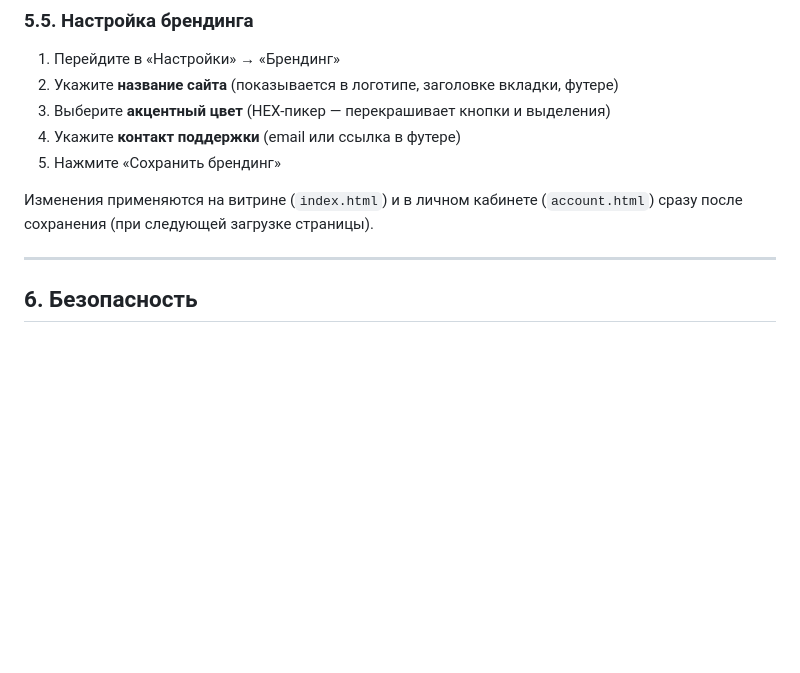
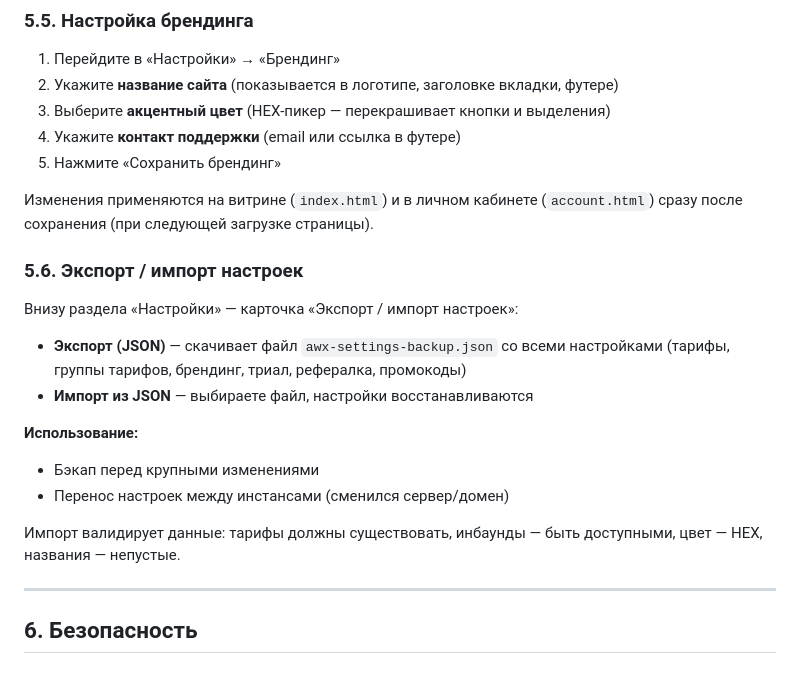
Before and after one commit to AnikeyAttano-project/AWX_website, a Markdown page: ADMIN_PANEL_GUIDE.md, the part around the change. Drawn GitHub-style; blank space fills up the shorter version.

```diff
--- a/ADMIN_PANEL_GUIDE.md
+++ b/ADMIN_PANEL_GUIDE.md
@@ -274,6 +274,19 @@ http://localhost:8000/admin.html
 
 Изменения применяются на витрине (`index.html`) и в личном кабинете (`account.html`) сразу после сохранения (при следующей загрузке страницы).
 
+### 5.6. Экспорт / импорт настроек
+
+Внизу раздела «Настройки» — карточка «Экспорт / импорт настроек»:
+
+- **Экспорт (JSON)** — скачивает файл `awx-settings-backup.json` со всеми настройками (тарифы, группы тарифов, брендинг, триал, рефералка, промокоды)
+- **Импорт из JSON** — выбираете файл, настройки восстанавливаются
+
+**Использование:**
+- Бэкап перед крупными изменениями
+- Перенос настроек между инстансами (сменился сервер/домен)
+
+Импорт валидирует данные: тарифы должны существовать, инбаунды — быть доступными, цвет — HEX, названия — непустые.
+
 ---
 
 ## 6. Безопасность
```
Also changed, not shown: README.md (+3 -0 lines).
